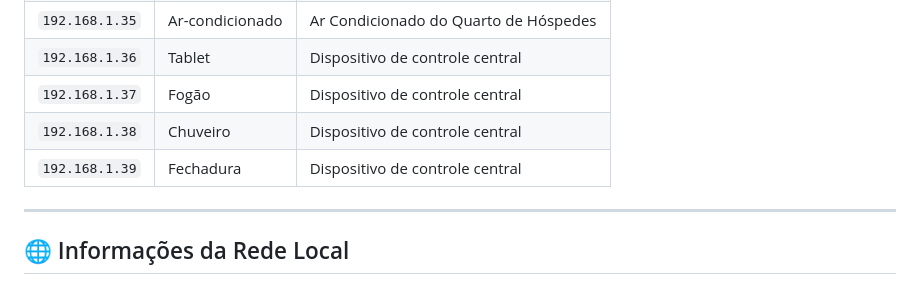
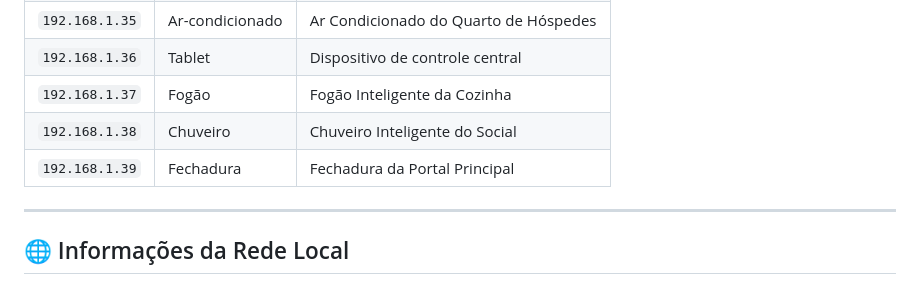
Before and after one commit to helozinha1/PI-minha-casa-IPs, a Markdown page: README.md, the part around the change. GitHub-like rendering.

```diff
--- a/README.md
+++ b/README.md
@@ -46,9 +46,9 @@ A tabela abaixo lista os endereços IP atribuídos a cada dispositivo IoT e comp
 | `192.168.1.34`  | Ar-condicionado   | Ar Condicionado do Quarto Principal                                                                                                                                                                                                      |
 | `192.168.1.35`  | Ar-condicionado   | Ar Condicionado do Quarto de Hóspedes                                                                                                                                                                                                    |
 | `192.168.1.36`  | Tablet            | Dispositivo de controle central                                                                                                                                                                                                          |
-| `192.168.1.37`  | Fogão            | Dispositivo de controle central                                                                                                                                                                                                          |
-| `192.168.1.38`  | Chuveiro            | Dispositivo de controle central                                                                                                                                                                                                          |
-| `192.168.1.39`  | Fechadura            | Dispositivo de controle central                                                                                                                                                                                                          |
+| `192.168.1.37`  | Fogão            | Fogão Inteligente da Cozinha                                                                                                                                                                                                          |
+| `192.168.1.38`  | Chuveiro            | Chuveiro Inteligente do Social                                                                                                                                                                                                      |
+| `192.168.1.39`  | Fechadura            | Fechadura da Portal Principal                                                                                                                                                                                                          |
 
 ---
 
```
